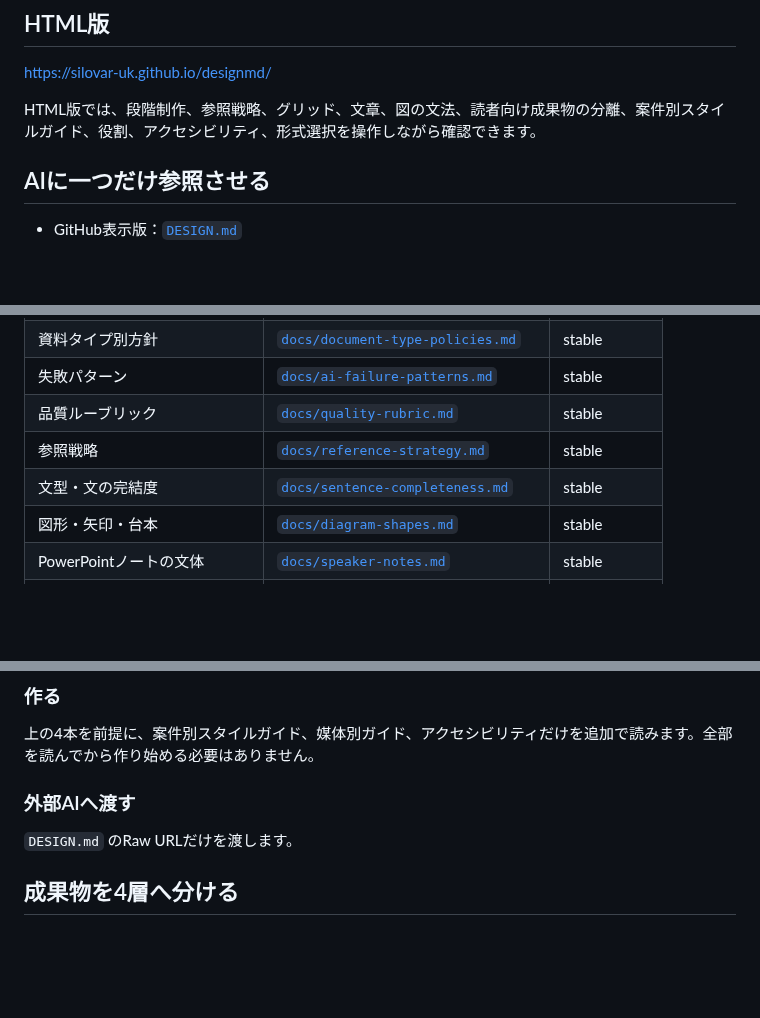
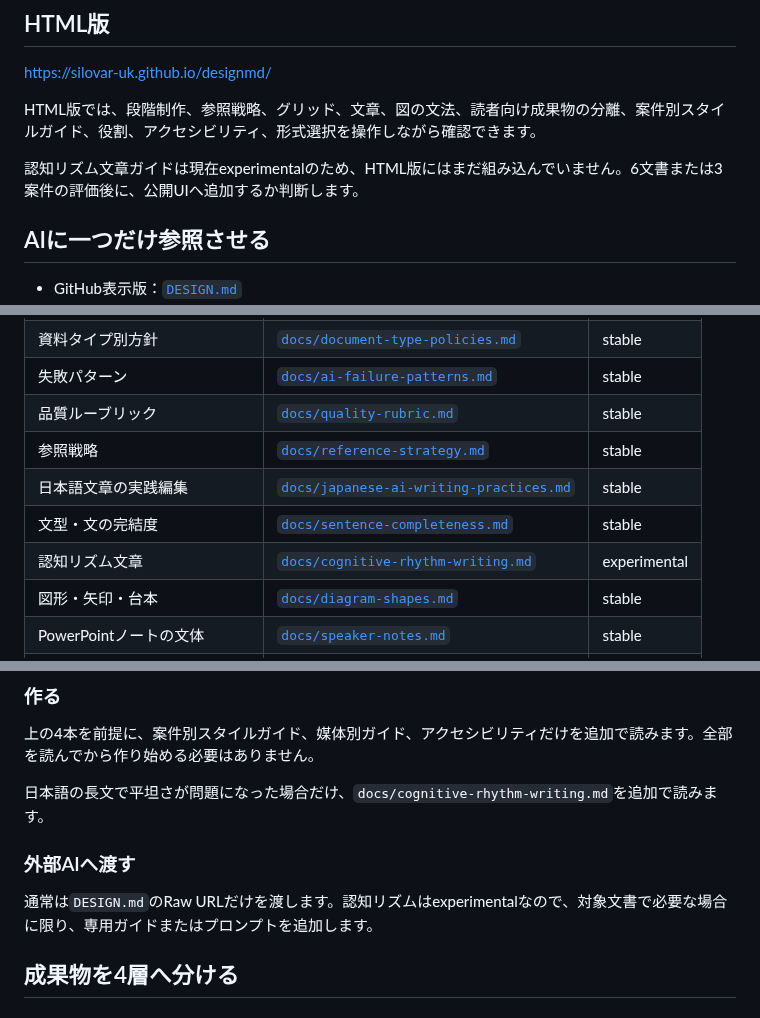
Before and after one commit to silovar-uk/designmd, a Markdown page: README.md, 3 parts joined by grey strips. Rendered like a GitHub page; blank space fills up the shorter version.

```diff
--- a/README.md
+++ b/README.md
@@ -15,6 +15,8 @@ AIの使用を隠すことが目的ではありません。人間が目的、原
 https://silovar-uk.github.io/designmd/
 
 HTML版では、段階制作、参照戦略、グリッド、文章、図の文法、読者向け成果物の分離、案件別スタイルガイド、役割、アクセシビリティ、形式選択を操作しながら確認できます。
+
+認知リズム文章ガイドは現在experimentalのため、HTML版にはまだ組み込んでいません。6文書または3案件の評価後に、公開UIへ追加するか判断します。
 
 ## AIに一つだけ参照させる
 
@@ -95,7 +110,9 @@ experimentalは3案件で試行し、形式先行、同型化、制作時間増
 | 失敗パターン | [`docs/ai-failure-patterns.md`](docs/ai-failure-patterns.md) | stable |
 | 品質ルーブリック | [`docs/quality-rubric.md`](docs/quality-rubric.md) | stable |
 | 参照戦略 | [`docs/reference-strategy.md`](docs/reference-strategy.md) | stable |
+| 日本語文章の実践編集 | [`docs/japanese-ai-writing-practices.md`](docs/japanese-ai-writing-practices.md) | stable |
 | 文型・文の完結度 | [`docs/sentence-completeness.md`](docs/sentence-completeness.md) | stable |
+| 認知リズム文章 | [`docs/cognitive-rhythm-writing.md`](docs/cognitive-rhythm-writing.md) | experimental |
 | 図形・矢印・台本 | [`docs/diagram-shapes.md`](docs/diagram-shapes.md) | stable |
 | PowerPointノートの文体 | [`docs/speaker-notes.md`](docs/speaker-notes.md) | stable |
 | 学習資料 | [`docs/learning-materials.md`](docs/learning-materials.md) | stable |
@@ -116,9 +133,11 @@ experimentalは3案件で試行し、形式先行、同型化、制作時間増
 
 上の4本を前提に、案件別スタイルガイド、媒体別ガイド、アクセシビリティだけを追加で読みます。全部を読んでから作り始める必要はありません。
 
+日本語の長文で平坦さが問題になった場合だけ、`docs/cognitive-rhythm-writing.md`を追加で読みます。
+
 ### 外部AIへ渡す
 
-`DESIGN.md` のRaw URLだけを渡します。
+通常は`DESIGN.md`のRaw URLだけを渡します。認知リズムはexperimentalなので、対象文書で必要な場合に限り、専用ガイドまたはプロンプトを追加します。
 
 ## 成果物を4層へ分ける
 
```
Also changed, not shown: other parts of README.md (+24 -4 lines).
